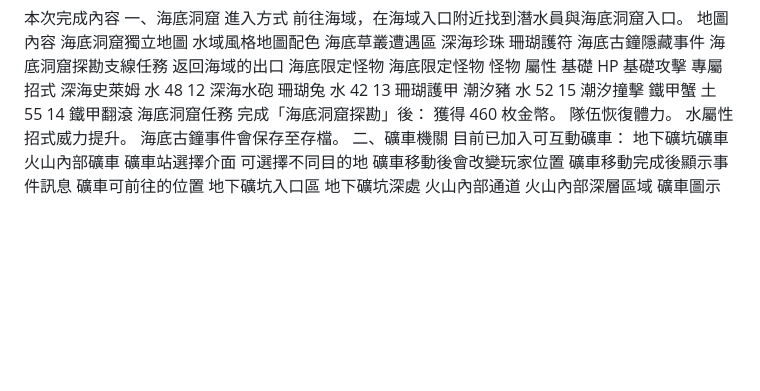
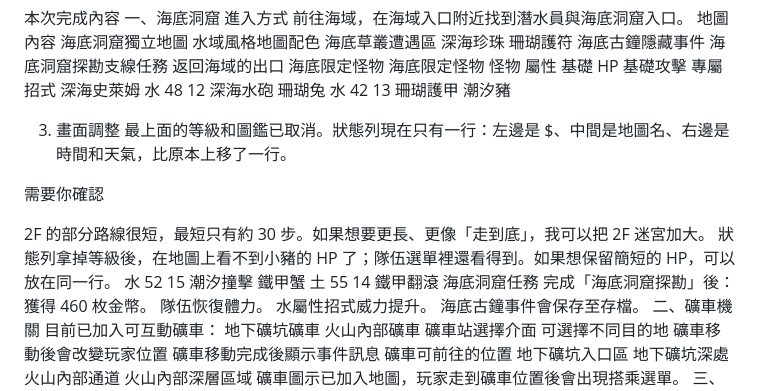
Before and after one commit to dmppmd132-glitch/pokepigPLUS, a Markdown page: README.md, the part around the change. GitHub-like rendering; blank space fills up the shorter version.

```diff
--- a/README.md
+++ b/README.md
@@ -29,6 +29,16 @@
 13
 珊瑚護甲
 潮汐豬
+
+
+
+3. 畫面調整
+最上面的等級和圖鑑已取消。狀態列現在只有一行：左邊是 $、中間是地圖名、右邊是時間和天氣，比原本上移了一行。
+
+需要你確認
+
+2F 的部分路線很短，最短只有約 30 步。如果想要更長、更像「走到底」，我可以把 2F 迷宮加大。
+狀態列拿掉等級後，在地圖上看不到小豬的 HP 了；隊伍選單裡還看得到。如果想保留簡短的 HP，可以放在同一行。
 水
 52
 15
```
